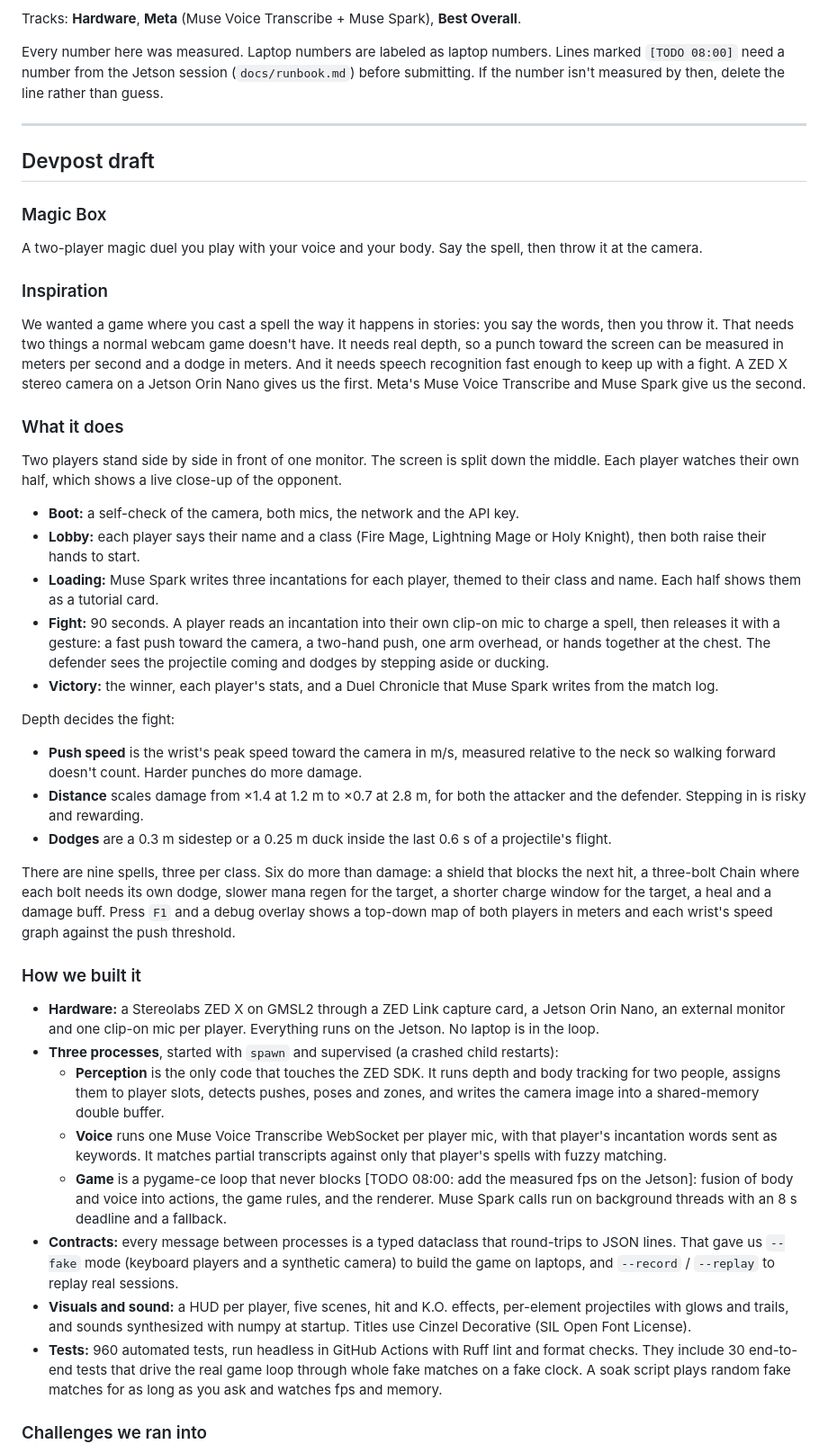
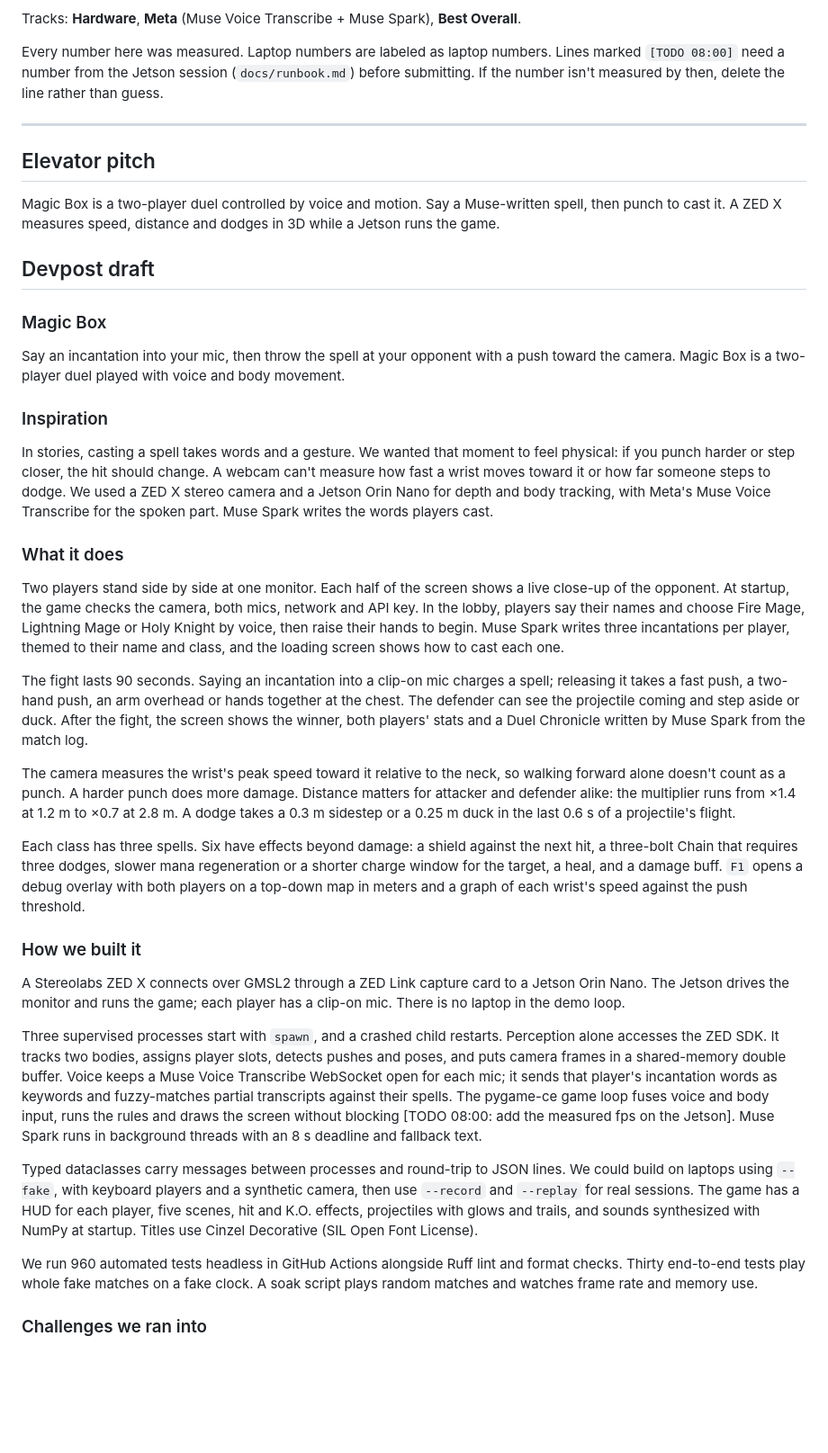
Before and after one commit to NoYume/magic-box, a Markdown page: docs/submission.md, the part around one of its changes. Shown at 90% size. GitHub-like rendering; blank space fills up the shorter version.

Commit message:
chore(submission): polish devpost copy

```diff
--- a/docs/submission.md
+++ b/docs/submission.md
@@ -10,43 +10,39 @@ Every number here was measured. Laptop numbers are labeled as laptop numbers. Li
 
 ---
 
+## Elevator pitch
+
+Magic Box is a two-player duel controlled by voice and motion. Say a Muse-written spell, then punch to cast it. A ZED X measures speed, distance and dodges in 3D while a Jetson runs the game.
+
 ## Devpost draft
 
 ### Magic Box
 
-A two-player magic duel you play with your voice and your body. Say the spell, then throw it at the camera.
+Say an incantation into your mic, then throw the spell at your opponent with a push toward the camera. Magic Box is a two-player duel played with voice and body movement.
 
 ### Inspiration
 
-We wanted a game where you cast a spell the way it happens in stories: you say the words, then you throw it. That needs two things a normal webcam game doesn't have. It needs real depth, so a punch toward the screen can be measured in meters per second and a dodge in meters. And it needs speech recognition fast enough to keep up with a fight. A ZED X stereo camera on a Jetson Orin Nano gives us the first. Meta's Muse Voice Transcribe and Muse Spark give us the second.
+In stories, casting a spell takes words and a gesture. We wanted that moment to feel physical: if you punch harder or step closer, the hit should change. A webcam can't measure how fast a wrist moves toward it or how far someone steps to dodge. We used a ZED X stereo camera and a Jetson Orin Nano for depth and body tracking, with Meta's Muse Voice Transcribe for the spoken part. Muse Spark writes the words players cast.
 
 ### What it does
 
-Two players stand side by side in front of one monitor. The screen is split down the middle. Each player watches their own half, which shows a live close-up of the opponent.
+Two players stand side by side at one monitor. Each half of the screen shows a live close-up of the opponent. At startup, the game checks the camera, both mics, network and API key. In the lobby, players say their names and choose Fire Mage, Lightning Mage or Holy Knight by voice, then raise their hands to begin. Muse Spark writes three incantations per player, themed to their name and class, and the loading screen shows how to cast each one.
 
-- **Boot:** a self-check of the camera, both mics, the network and the API key.
-- **Lobby:** each player says their name and a class (Fire Mage, Lightning Mage or Holy Knight), then both raise their hands to start.
-- **Loading:** Muse Spark writes three incantations for each player, themed to their class and name. Each half shows them as a tutorial card.
-- **Fight:** 90 seconds. A player reads an incantation into their own clip-on mic to charge a spell, then releases it with a gesture: a fast push toward the camera, a two-hand push, one arm overhead, or hands together at the chest. The defender sees the projectile coming and dodges by stepping aside or ducking.
-- **Victory:** the winner, each player's stats, and a Duel Chronicle that Muse Spark writes from the match log.
+The fight lasts 90 seconds. Saying an incantation into a clip-on mic charges a spell; releasing it takes a fast push, a two-hand push, an arm overhead or hands together at the chest. The defender can see the projectile coming and step aside or duck. After the fight, the screen shows the winner, both players' stats and a Duel Chronicle written by Muse Spark from the match log.
 
-Depth decides the fight:
-- **Push speed** is the wrist's peak speed toward the camera in m/s, measured relative to the neck so walking forward doesn't count. Harder punches do more damage.
-- **Distance** scales damage from ×1.4 at 1.2 m to ×0.7 at 2.8 m, for both the attacker and the defender. Stepping in is risky and rewarding.
-- **Dodges** are a 0.3 m sidestep or a 0.25 m duck inside the last 0.6 s of a projectile's flight.
+The camera measures the wrist's peak speed toward it relative to the neck, so walking forward alone doesn't count as a punch. A harder punch does more damage. Distance matters for attacker and defender alike: the multiplier runs from ×1.4 at 1.2 m to ×0.7 at 2.8 m. A dodge takes a 0.3 m sidestep or a 0.25 m duck in the last 0.6 s of a projectile's flight.
 
-There are nine spells, three per class. Six do more than damage: a shield that blocks the next hit, a three-bolt Chain where each bolt needs its own dodge, slower mana regen for the target, a shorter charge window for the target, a heal and a damage buff. Press `F1` and a debug overlay shows a top-down map of both players in meters and each wrist's speed graph against the push threshold.
+Each class has three spells. Six have effects beyond damage: a shield against the next hit, a three-bolt Chain that requires three dodges, slower mana regeneration or a shorter charge window for the target, a heal, and a damage buff. `F1` opens a debug overlay with both players on a top-down map in meters and a graph of each wrist's speed against the push threshold.
 
 ### How we built it
 
-- **Hardware:** a Stereolabs ZED X on GMSL2 through a ZED Link capture card, a Jetson Orin Nano, an external monitor and one clip-on mic per player. Everything runs on the Jetson. No laptop is in the loop.
-- **Three processes**, started with `spawn` and supervised (a crashed child restarts):
-  - **Perception** is the only code that touches the ZED SDK. It runs depth and body tracking for two people, assigns them to player slots, detects pushes, poses and zones, and writes the camera image into a shared-memory double buffer.
-  - **Voice** runs one Muse Voice Transcribe WebSocket per player mic, with that player's incantation words sent as keywords. It matches partial transcripts against only that player's spells with fuzzy matching.
-  - **Game** is a pygame-ce loop that never blocks [TODO 08:00: add the measured fps on the Jetson]: fusion of body and voice into actions, the game rules, and the renderer. Muse Spark calls run on background threads with an 8 s deadline and a fallback.
-- **Contracts:** every message between processes is a typed dataclass that round-trips to JSON lines. That gave us `--fake` mode (keyboard players and a synthetic camera) to build the game on laptops, and `--record` / `--replay` to replay real sessions.
-- **Visuals and sound:** a HUD per player, five scenes, hit and K.O. effects, per-element projectiles with glows and trails, and sounds synthesized with numpy at startup. Titles use Cinzel Decorative (SIL Open Font License).
-- **Tests:** 960 automated tests, run headless in GitHub Actions with Ruff lint and format checks. They include 30 end-to-end tests that drive the real game loop through whole fake matches on a fake clock. A soak script plays random fake matches for as long as you ask and watches fps and memory.
+A Stereolabs ZED X connects over GMSL2 through a ZED Link capture card to a Jetson Orin Nano. The Jetson drives the monitor and runs the game; each player has a clip-on mic. There is no laptop in the demo loop.
+
+Three supervised processes start with `spawn`, and a crashed child restarts. Perception alone accesses the ZED SDK. It tracks two bodies, assigns player slots, detects pushes and poses, and puts camera frames in a shared-memory double buffer. Voice keeps a Muse Voice Transcribe WebSocket open for each mic; it sends that player's incantation words as keywords and fuzzy-matches partial transcripts against their spells. The pygame-ce game loop fuses voice and body input, runs the rules and draws the screen without blocking [TODO 08:00: add the measured fps on the Jetson]. Muse Spark runs in background threads with an 8 s deadline and fallback text.
+
+Typed dataclasses carry messages between processes and round-trip to JSON lines. We could build on laptops using `--fake`, with keyboard players and a synthetic camera, then use `--record` and `--replay` for real sessions. The game has a HUD for each player, five scenes, hit and K.O. effects, projectiles with glows and trails, and sounds synthesized with NumPy at startup. Titles use Cinzel Decorative (SIL Open Font License).
+
+We run 960 automated tests headless in GitHub Actions alongside Ruff lint and format checks. Thirty end-to-end tests play whole fake matches on a fake clock. A soak script plays random matches and watches frame rate and memory use.
 
 ### Challenges we ran into
 
```
Also changed, not shown: other parts of docs/submission.md (+12 -18 lines).
